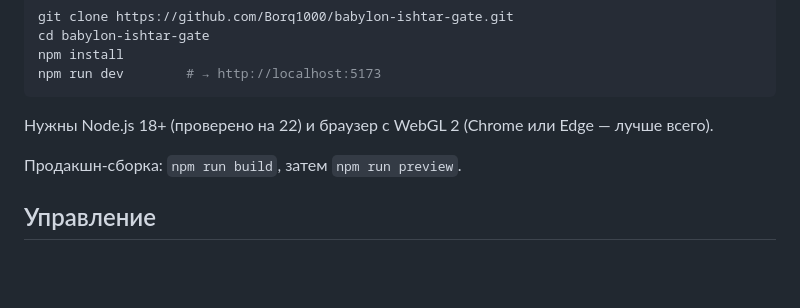
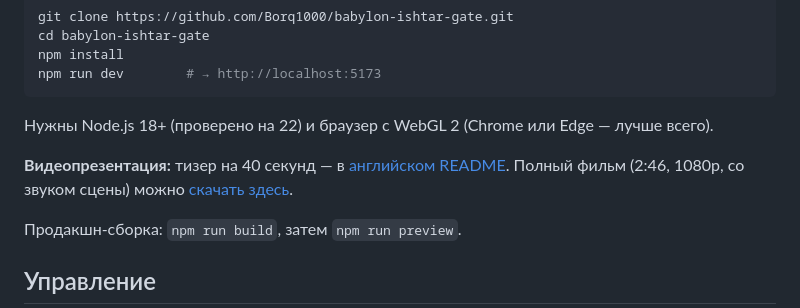
Before and after one commit to Borq1000/babylon-ishtar-gate, a Markdown page: README.ru.md, the part around the change. GitHub-like rendering; blank space fills up the shorter version.

Commit message:
README: embed the teaser and link the full presentation film
Co-Authored-By: Claude Opus 5.5 <noreply@anthropic.com>

````diff
--- a/README.ru.md
+++ b/README.ru.md
@@ -13,6 +13,8 @@ npm run dev        # → http://localhost:5173
 ```
 
 Нужны Node.js 18+ (проверено на 22) и браузер с WebGL 2 (Chrome или Edge — лучше всего).
+
+**Видеопрезентация:** тизер на 40 секунд — в [английском README](README.md#presentation-video). Полный фильм (2:46, 1080p, со звуком сцены) можно [скачать здесь](https://github.com/Borq1000/babylon-ishtar-gate/releases/download/v1.0.0/babylon-presentation-1080p.mp4).
 
 Продакшн-сборка: `npm run build`, затем `npm run preview`.
 
````
Also changed, not shown: README.md (+9 -4 lines).
